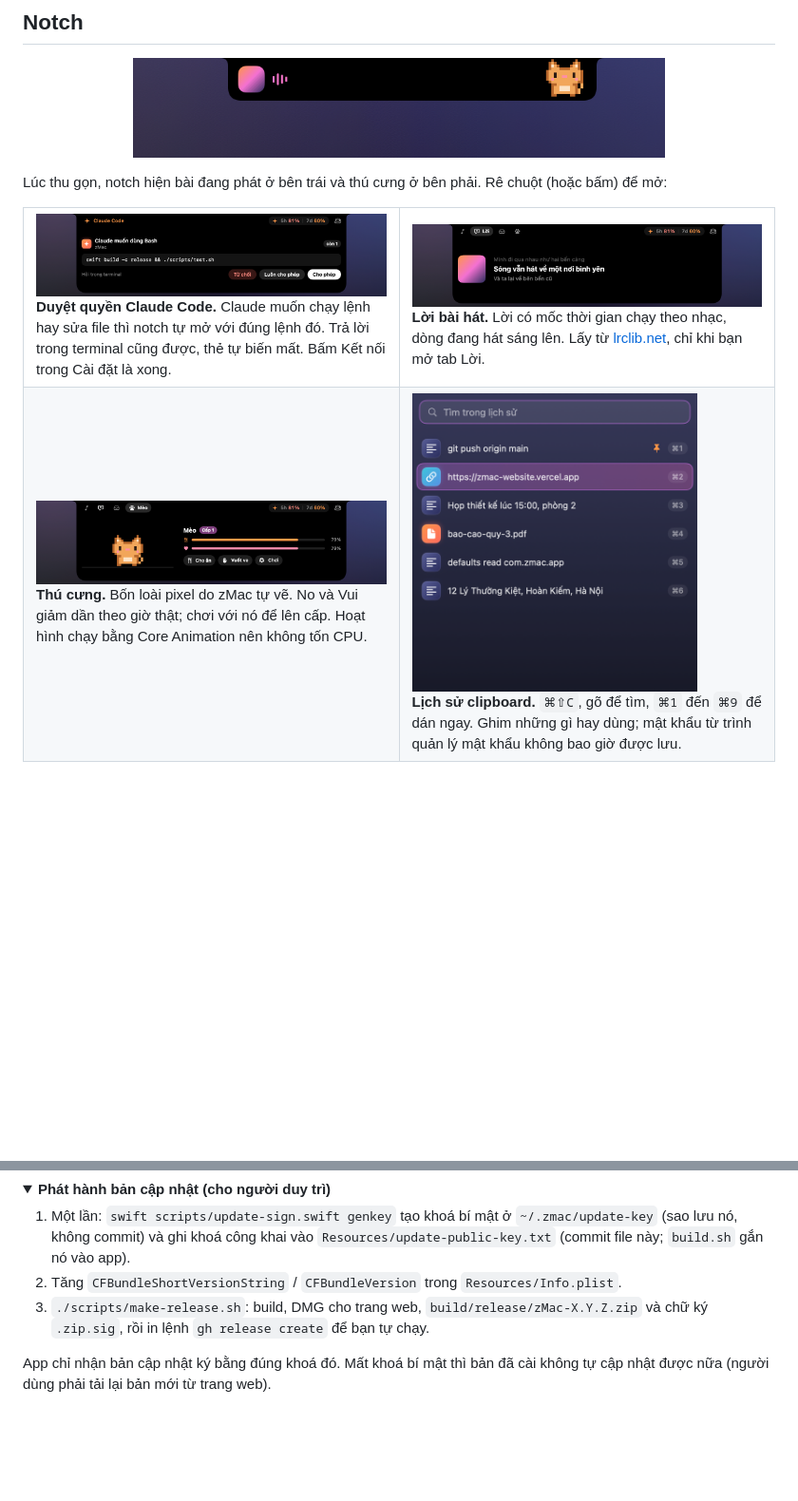
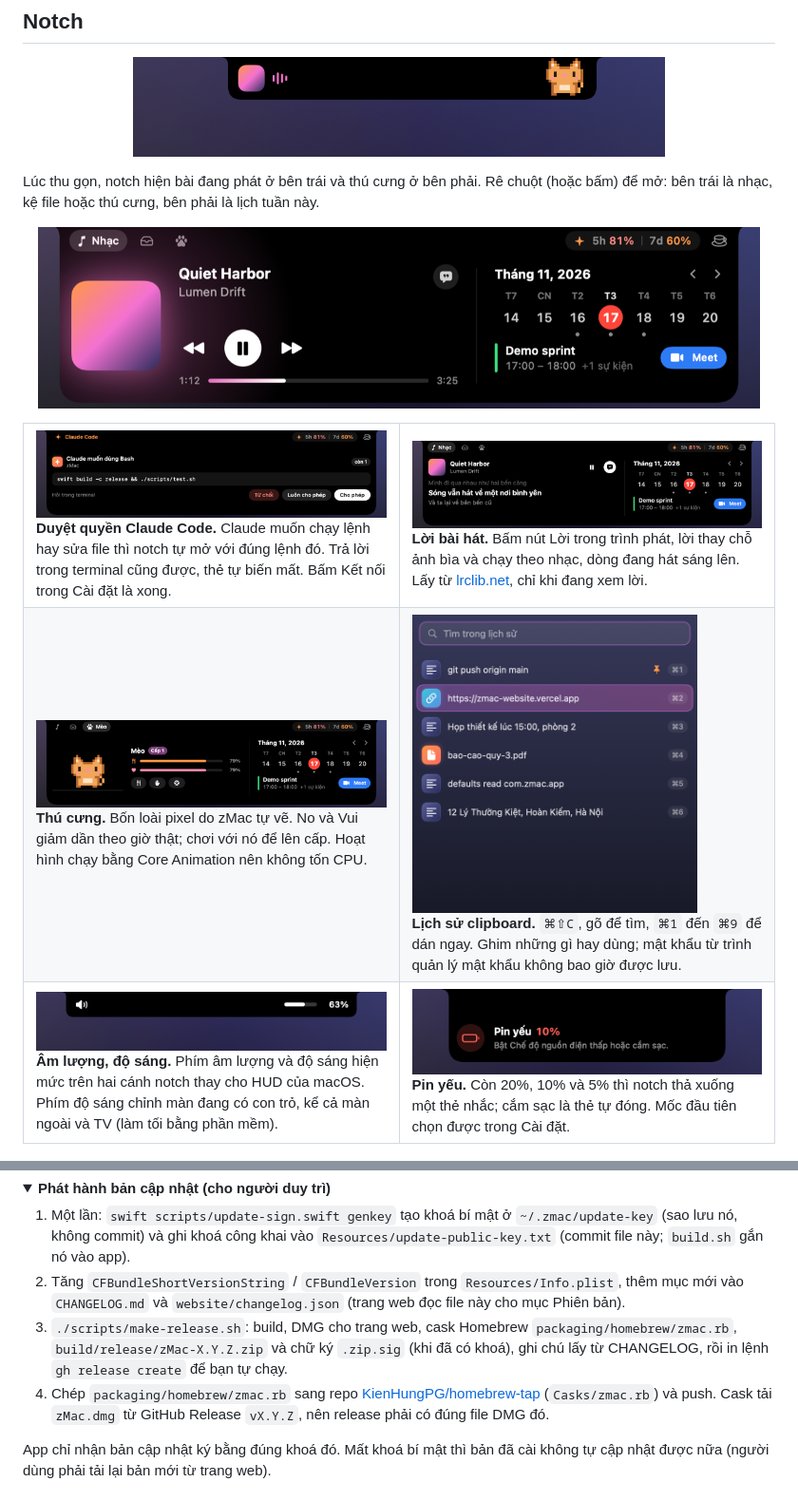
Before and after one commit to KienHungPG/zMac, a Markdown page: README.md, 2 parts joined by grey strips. Shown at 95% size. Rendered like a GitHub page; pictures changed too: docs/images/notch-claude.png, docs/images/notch-lowbattery.png (added), docs/images/notch-lyrics.png; folded sections open; blank space fills up the shorter version.

Commit message:
README: Homebrew, lịch, âm lượng, pin yếu, ảnh chụp mới

```diff
--- a/README.md
+++ b/README.md
@@ -45,7 +46,10 @@ Tính năng nào không dùng thì tắt: module tắt không được tạo ra
 
 <p align="center"><img src="docs/images/notch-collapsed.png" width="560" alt="Notch thu gọn: ảnh bìa và sóng nhạc bên trái, thú cưng bên phải"></p>
 
-Lúc thu gọn, notch hiện bài đang phát ở bên trái và thú cưng ở bên phải. Rê chuột (hoặc bấm) để mở:
+Lúc thu gọn, notch hiện bài đang phát ở bên trái và thú cưng ở bên phải. Rê chuột (hoặc bấm) để mở: bên trái là
+nhạc, kệ file hoặc thú cưng, bên phải là lịch tuần này.
+
+<p align="center"><img src="docs/images/notch-open.png" width="760" alt="Notch mở: trình phát bên trái, lịch tuần này bên phải"></p>
 
 <table>
 <tr>
@@ -56,8 +60,8 @@ Trả lời trong terminal cũng được, thẻ tự biến mất. Bấm Kết
 </td>
 <td width="50%" valign="top">
 <img src="docs/images/notch-lyrics.png" alt="Lời bài hát chạy theo nhạc trên notch"><br>
-<b>Lời bài hát.</b> Lời có mốc thời gian chạy theo nhạc, dòng đang hát sáng lên. Lấy từ
-<a href="https://lrclib.net">lrclib.net</a>, chỉ khi bạn mở tab Lời.
+<b>Lời bài hát.</b> Bấm nút Lời trong trình phát, lời thay chỗ ảnh bìa và chạy theo nhạc, dòng đang hát sáng lên.
+Lấy từ <a href="https://lrclib.net">lrclib.net</a>, chỉ khi đang xem lời.
 </td>
 </tr>
 <tr>
@@ -72,6 +76,18 @@ Hoạt hình chạy bằng Core Animation nên không tốn CPU.
 Ghim những gì hay dùng; mật khẩu từ trình quản lý mật khẩu không bao giờ được lưu.
 </td>
 </tr>
+<tr>
+<td width="50%" valign="top">
+<img src="docs/images/notch-volume.png" alt="Âm lượng hiện trên hai cánh notch"><br>
+<b>Âm lượng, độ sáng.</b> Phím âm lượng và độ sáng hiện mức trên hai cánh notch thay cho HUD của macOS.
+Phím độ sáng chỉnh màn đang có con trỏ, kể cả màn ngoài và TV (làm tối bằng phần mềm).
+</td>
+<td width="50%" valign="top">
+<img src="docs/images/notch-lowbattery.png" alt="Thẻ cảnh báo pin yếu thả xuống từ notch"><br>
+<b>Pin yếu.</b> Còn 20%, 10% và 5% thì notch thả xuống một thẻ nhắc; cắm sạc là thẻ tự đóng.
+Mốc đầu tiên chọn được trong Cài đặt.
+</td>
+</tr>
 </table>
 
 <p align="center"><img src="docs/images/settings.jpg" width="760" alt="Cửa sổ Cài đặt của zMac"></p>
@@ -185,9 +213,13 @@ sudo rm -f /Library/PrivilegedHelperTools/com.zmac.helper /Library/LaunchDaemons
 
 1. Một lần: `swift scripts/update-sign.swift genkey` tạo khoá bí mật ở `~/.zmac/update-key` (sao lưu nó, không commit)
    và ghi khoá công khai vào `Resources/update-public-key.txt` (commit file này; `build.sh` gắn nó vào app).
-2. Tăng `CFBundleShortVersionString` / `CFBundleVersion` trong `Resources/Info.plist`.
-3. `./scripts/make-release.sh`: build, DMG cho trang web, `build/release/zMac-X.Y.Z.zip` và chữ ký `.zip.sig`,
-   rồi in lệnh `gh release create` để bạn tự chạy.
+2. Tăng `CFBundleShortVersionString` / `CFBundleVersion` trong `Resources/Info.plist`, thêm mục mới vào `CHANGELOG.md`
+   và `website/changelog.json` (trang web đọc file này cho mục Phiên bản).
+3. `./scripts/make-release.sh`: build, DMG cho trang web, cask Homebrew `packaging/homebrew/zmac.rb`,
+   `build/release/zMac-X.Y.Z.zip` và chữ ký `.zip.sig` (khi đã có khoá), ghi chú lấy từ CHANGELOG, rồi in lệnh
+   `gh release create` để bạn tự chạy.
+4. Chép `packaging/homebrew/zmac.rb` sang repo [KienHungPG/homebrew-tap](https://github.com/KienHungPG/homebrew-tap)
+   (`Casks/zmac.rb`) và push. Cask tải `zMac.dmg` từ GitHub Release `vX.Y.Z`, nên release phải có đúng file DMG đó.
 
 App chỉ nhận bản cập nhật ký bằng đúng khoá đó. Mất khoá bí mật thì bản đã cài không tự cập nhật được nữa
 (người dùng phải tải lại bản mới từ trang web).
```
Also changed, not shown: other parts of README.md (+24 -11 lines).
